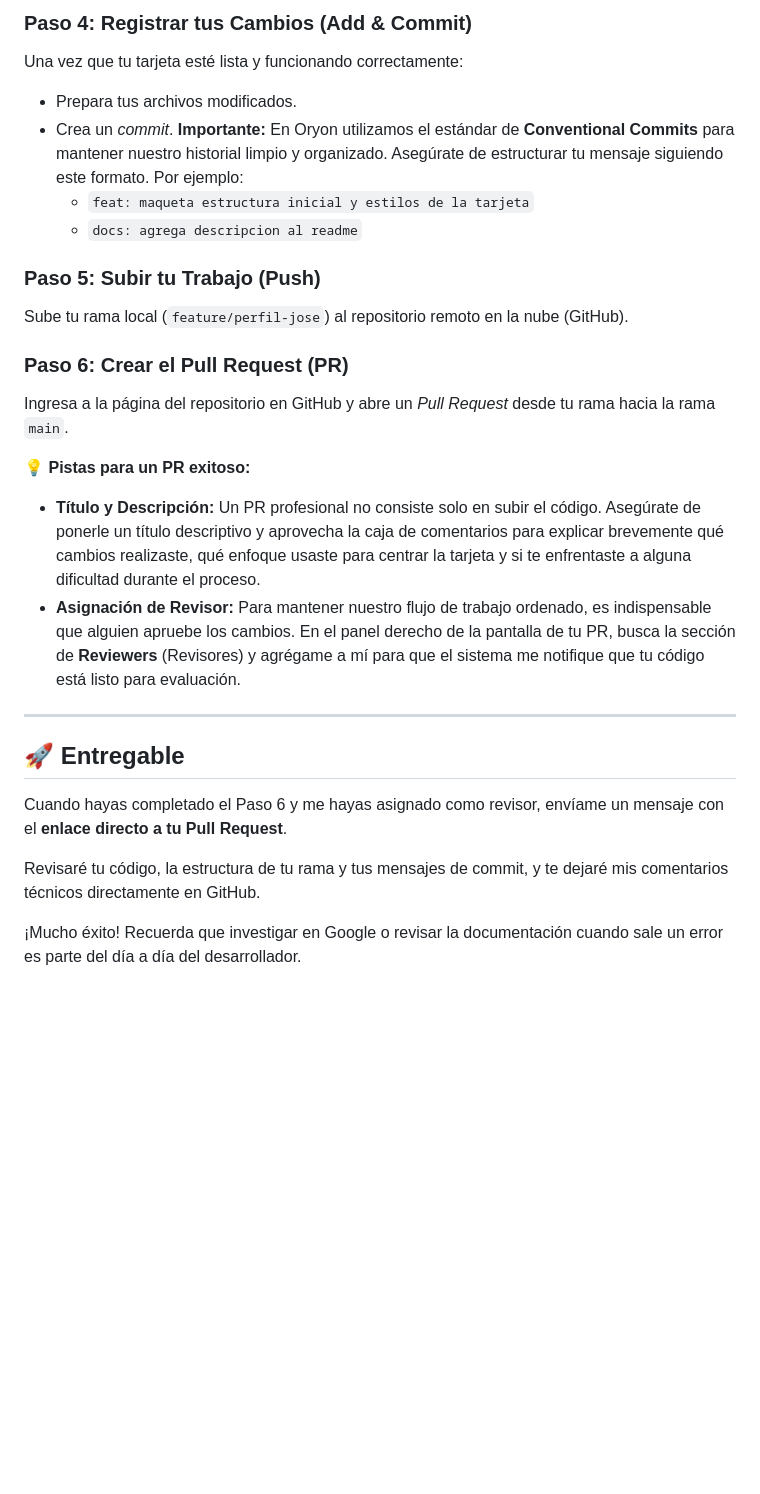
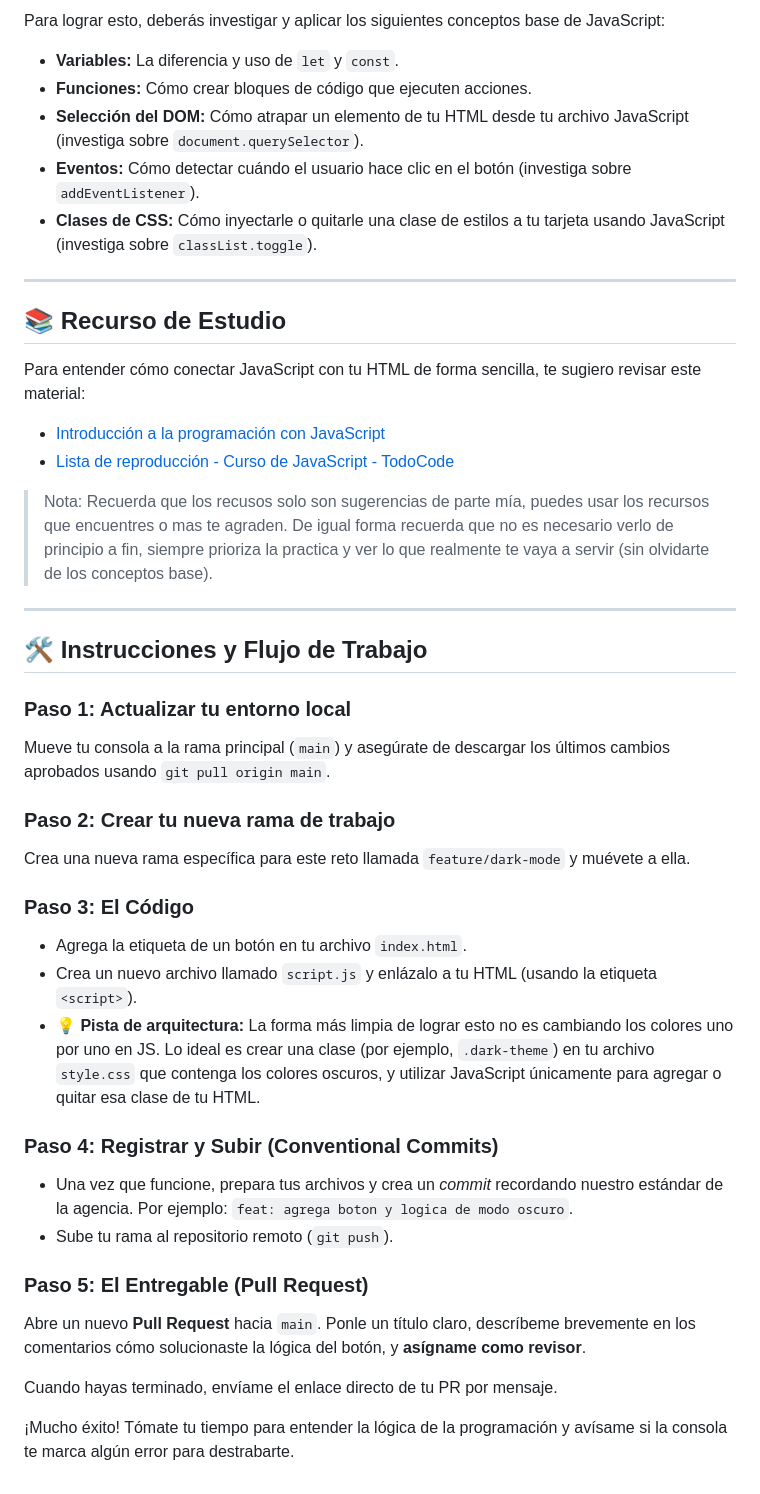
Before and after one commit to oryon-dev/intern-test, a Markdown page: README.md, the part around one of its changes. Drawn GitHub-style; blank space fills up the shorter version.

Commit message:
chore: add instruccions to week 2 about JS an DOM

```diff
--- a/README.md
+++ b/README.md
@@ -36,25 +12,41 @@ Abre el proyecto en tu editor de código (como Visual Studio Code) y construye u
-### Paso 4: Registrar tus Cambios (Add & Commit)
-Una vez que tu tarjeta esté lista y funcionando correctamente:
-* Prepara tus archivos modificados.
-* Crea un *commit*. **Importante:** En Oryon utilizamos el estándar de **Conventional Commits** para mantener nuestro historial limpio y organizado. Asegúrate de estructurar tu mensaje siguiendo este formato. Por ejemplo:
-  * `feat: maqueta estructura inicial y estilos de la tarjeta`
-  * `docs: agrega descripcion al readme`
-
-### Paso 5: Subir tu Trabajo (Push)
-Sube tu rama local (`feature/perfil-jose`) al repositorio remoto en la nube (GitHub).
-
-### Paso 6: Crear el Pull Request (PR)
-Ingresa a la página del repositorio en GitHub y abre un *Pull Request* desde tu rama hacia la rama `main`.
-
-💡 **Pistas para un PR exitoso:**
-* **Título y Descripción:** Un PR profesional no consiste solo en subir el código. Asegúrate de ponerle un título descriptivo y aprovecha la caja de comentarios para explicar brevemente qué cambios realizaste, qué enfoque usaste para centrar la tarjeta y si te enfrentaste a alguna dificultad durante el proceso.
-* **Asignación de Revisor:** Para mantener nuestro flujo de trabajo ordenado, es indispensable que alguien apruebe los cambios. En el panel derecho de la pantalla de tu PR, busca la sección de **Reviewers** (Revisores) y agrégame a mí para que el sistema me notifique que tu código está listo para evaluación.
+Para lograr esto, deberás investigar y aplicar los siguientes conceptos base de JavaScript:
+* **Variables:** La diferencia y uso de `let` y `const`.
+* **Funciones:** Cómo crear bloques de código que ejecuten acciones.
+* **Selección del DOM:** Cómo atrapar un elemento de tu HTML desde tu archivo JavaScript (investiga sobre `document.querySelector`).
+* **Eventos:** Cómo detectar cuándo el usuario hace clic en el botón (investiga sobre `addEventListener`).
+* **Clases de CSS:** Cómo inyectarle o quitarle una clase de estilos a tu tarjeta usando JavaScript (investiga sobre `classList.toggle`).
 
 ---
 
-## 🚀 Entregable
-Cuando hayas completado el Paso 6 y me hayas asignado como revisor, envíame un mensaje con el **enlace directo a tu Pull Request**.
+## 📚 Recurso de Estudio
+Para entender cómo conectar JavaScript con tu HTML de forma sencilla, te sugiero revisar este material:
 
-Revisaré tu código, la estructura de tu rama y tus mensajes de commit, y te dejaré mis comentarios técnicos directamente en GitHub.
+- [ Introducción a la programación con JavaScript](https://www.youtube.com/watch?v=Z34BF9PCfYg)
+- [Lista de reproducción - Curso de JavaScript - TodoCode](https://www.youtube.com/watch?v=x5YUu0eUc8s&list=PLQxX2eiEaqbwnzKnmqHDl0rkRvp_T7Q_W)
 
-¡Mucho éxito! Recuerda que investigar en Google o revisar la documentación cuando sale un error es parte del día a día del desarrollador.
+> Nota: Recuerda que los recusos solo son sugerencias de parte mía, puedes usar los recursos que encuentres o mas te agraden. De igual forma recuerda que no es necesario verlo de principio a fin, siempre prioriza la practica y ver lo que realmente te vaya a servir (sin olvidarte de los conceptos base).
+---
+
+## 🛠️ Instrucciones y Flujo de Trabajo
+
+### Paso 1: Actualizar tu entorno local
+Mueve tu consola a la rama principal (`main`) y asegúrate de descargar los últimos cambios aprobados usando `git pull origin main`.
+
+### Paso 2: Crear tu nueva rama de trabajo
+Crea una nueva rama específica para este reto llamada `feature/dark-mode` y muévete a ella.
+
+### Paso 3: El Código
+* Agrega la etiqueta de un botón en tu archivo `index.html`.
+* Crea un nuevo archivo llamado `script.js` y enlázalo a tu HTML (usando la etiqueta `<script>`).
+* **💡 Pista de arquitectura:** La forma más limpia de lograr esto no es cambiando los colores uno por uno en JS. Lo ideal es crear una clase (por ejemplo, `.dark-theme`) en tu archivo `style.css` que contenga los colores oscuros, y utilizar JavaScript únicamente para agregar o quitar esa clase de tu HTML.
+
+### Paso 4: Registrar y Subir (Conventional Commits)
+* Una vez que funcione, prepara tus archivos y crea un *commit* recordando nuestro estándar de la agencia. Por ejemplo: `feat: agrega boton y logica de modo oscuro`.
+* Sube tu rama al repositorio remoto (`git push`).
+
+### Paso 5: El Entregable (Pull Request)
+Abre un nuevo **Pull Request** hacia `main`. Ponle un título claro, descríbeme brevemente en los comentarios cómo solucionaste la lógica del botón, y **asígname como revisor**.
+
+Cuando hayas terminado, envíame el enlace directo de tu PR por mensaje.
+
+¡Mucho éxito! Tómate tu tiempo para entender la lógica de la programación y avísame si la consola te marca algún error para destrabarte.
```
Also changed, not shown: other parts of README.md (+5 -29 lines).
